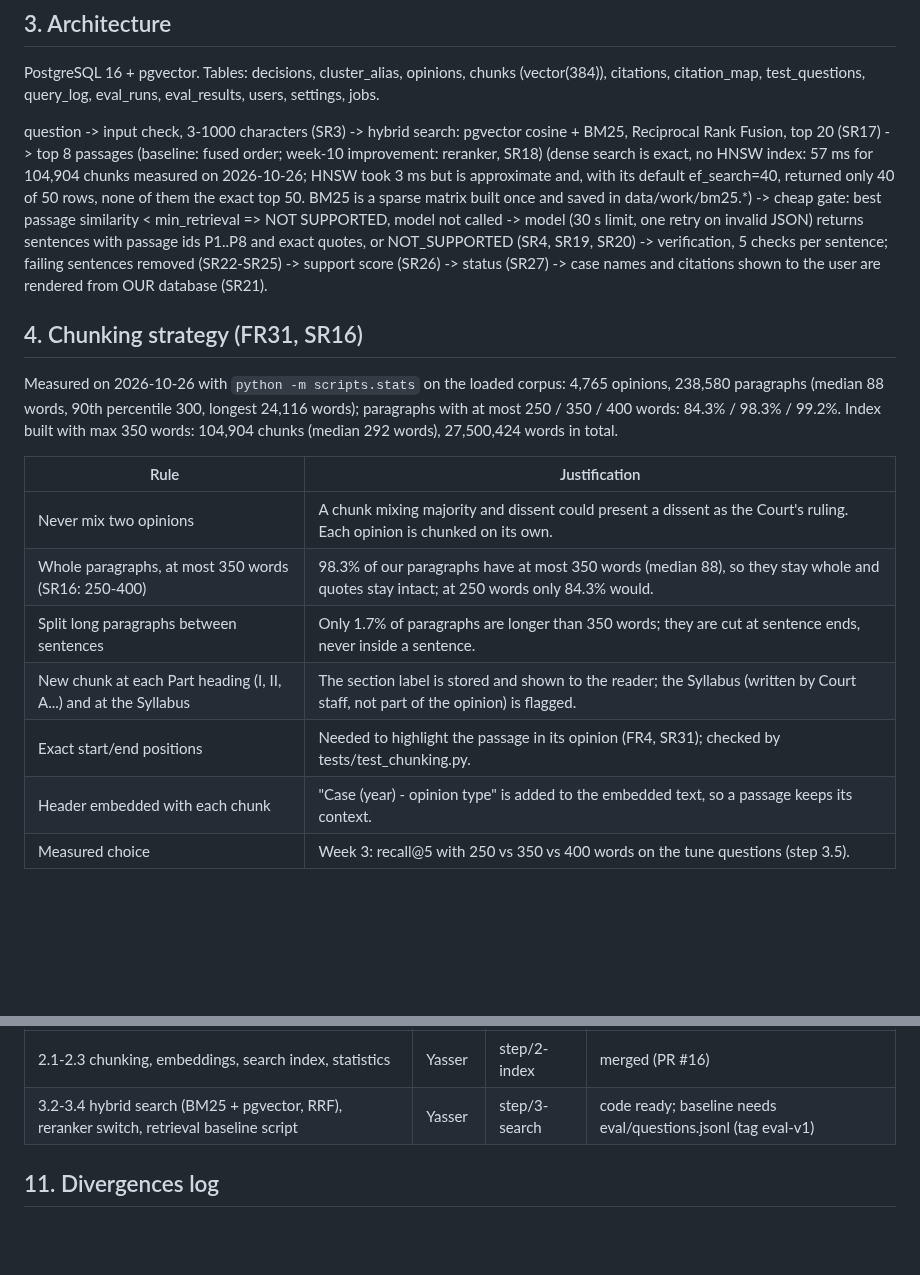
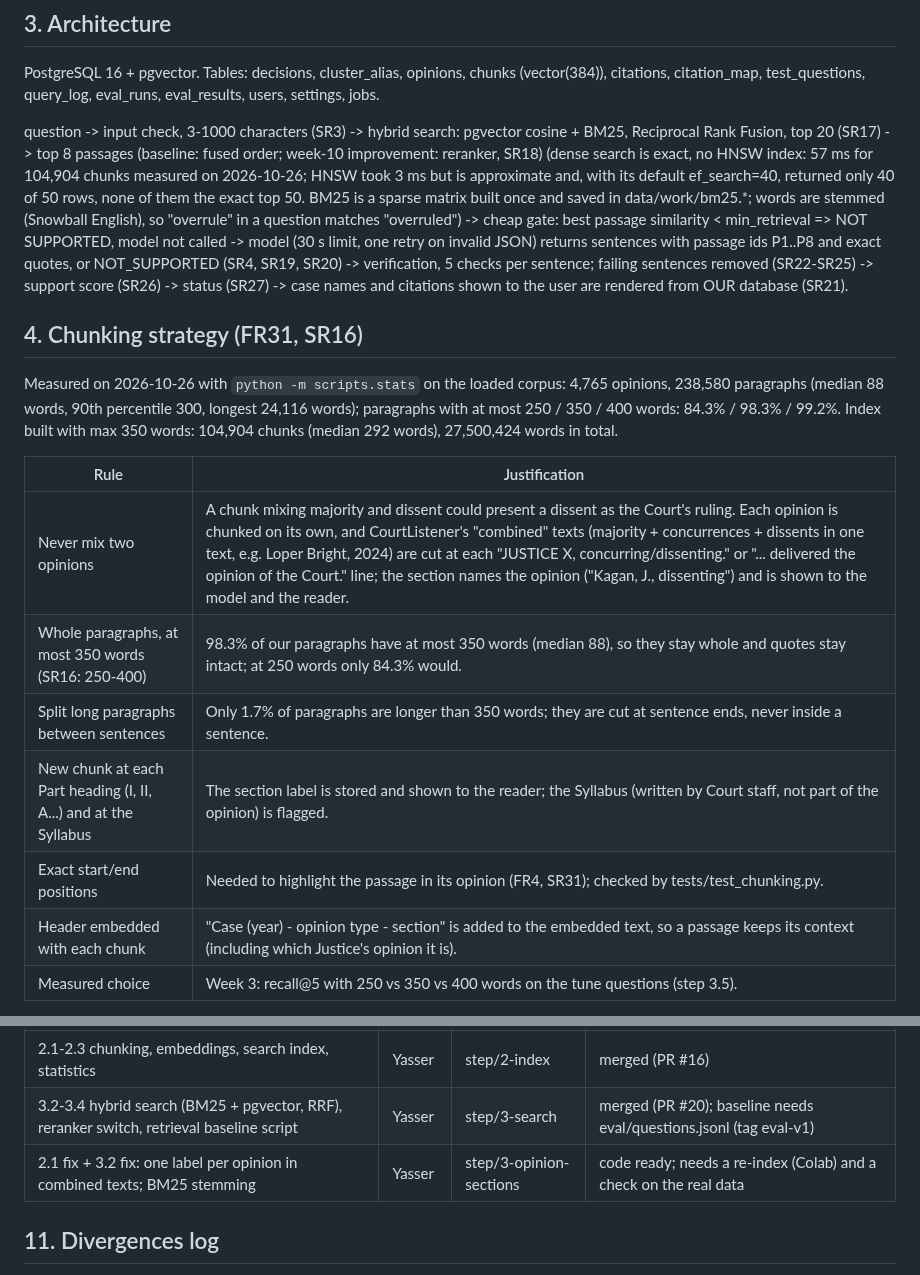
Before and after one commit to Edwinuniv/Case-Law-Research-Assistant, a Markdown page: SPEC.md, 2 parts joined by grey strips. Rendered like a GitHub page; blank space fills up the shorter version.

```diff
--- a/SPEC.md
+++ b/SPEC.md
@@ -73,7 +73,8 @@ question -> input check, 3-1000 characters (SR3)
 -> top 8 passages (baseline: fused order; week-10 improvement: reranker, SR18)
    (dense search is exact, no HNSW index: 57 ms for 104,904 chunks measured on 2026-10-26; HNSW took
    3 ms but is approximate and, with its default ef_search=40, returned only 40 of 50 rows, none of
-   them the exact top 50. BM25 is a sparse matrix built once and saved in data/work/bm25.*)
+   them the exact top 50. BM25 is a sparse matrix built once and saved in data/work/bm25.*;
+   words are stemmed (Snowball English), so "overrule" in a question matches "overruled")
 -> cheap gate: best passage similarity < min_retrieval => NOT SUPPORTED, model not called
 -> model (30 s limit, one retry on invalid JSON) returns sentences with passage ids P1..P8
    and exact quotes, or NOT_SUPPORTED (SR4, SR19, SR20)
@@ -90,12 +91,12 @@ most 250 / 350 / 400 words: 84.3% / 98.3% / 99.2%. Index built with max 350 word
 
 | Rule | Justification |
 |---|---|
-| Never mix two opinions | A chunk mixing majority and dissent could present a dissent as the Court's ruling. Each opinion is chunked on its own. |
+| Never mix two opinions | A chunk mixing majority and dissent could present a dissent as the Court's ruling. Each opinion is chunked on its own, and CourtListener's "combined" texts (majority + concurrences + dissents in one text, e.g. Loper Bright, 2024) are cut at each "JUSTICE X, concurring/dissenting." or "... delivered the opinion of the Court." line; the section names the opinion ("Kagan, J., dissenting") and is shown to the model and the reader. |
 | Whole paragraphs, at most 350 words (SR16: 250-400) | 98.3% of our paragraphs have at most 350 words (median 88), so they stay whole and quotes stay intact; at 250 words only 84.3% would. |
 | Split long paragraphs between sentences | Only 1.7% of paragraphs are longer than 350 words; they are cut at sentence ends, never inside a sentence. |
 | New chunk at each Part heading (I, II, A...) and at the Syllabus | The section label is stored and shown to the reader; the Syllabus (written by Court staff, not part of the opinion) is flagged. |
 | Exact start/end positions | Needed to highlight the passage in its opinion (FR4, SR31); checked by tests/test_chunking.py. |
-| Header embedded with each chunk | "Case (year) - opinion type" is added to the embedded text, so a passage keeps its context. |
+| Header embedded with each chunk | "Case (year) - opinion type - section" is added to the embedded text, so a passage keeps its context (including which Justice's opinion it is). |
 | Measured choice | Week 3: recall@5 with 250 vs 350 vs 400 words on the tune questions (step 3.5). |
 
 Known exception: 9 chunks of 104,904 are longer than 350 words (longest 830). They are tables with
@@ -176,7 +177,8 @@ Week 2 and later (1.8 was merged in PR #5):
 | Part | Owner | Branch / PR | Status |
 |---|---|---|---|
 | 2.1-2.3 chunking, embeddings, search index, statistics | Yasser | step/2-index | merged (PR #16) |
-| 3.2-3.4 hybrid search (BM25 + pgvector, RRF), reranker switch, retrieval baseline script | Yasser | step/3-search | code ready; baseline needs eval/questions.jsonl (tag eval-v1) |
+| 3.2-3.4 hybrid search (BM25 + pgvector, RRF), reranker switch, retrieval baseline script | Yasser | step/3-search | merged (PR #20); baseline needs eval/questions.jsonl (tag eval-v1) |
+| 2.1 fix + 3.2 fix: one label per opinion in combined texts; BM25 stemming | Yasser | step/3-opinion-sections | code ready; needs a re-index (Colab) and a check on the real data |
 
 ## 11. Divergences log
 
```
Also changed, not shown: AI_LOG.md (+13 -0 lines).
